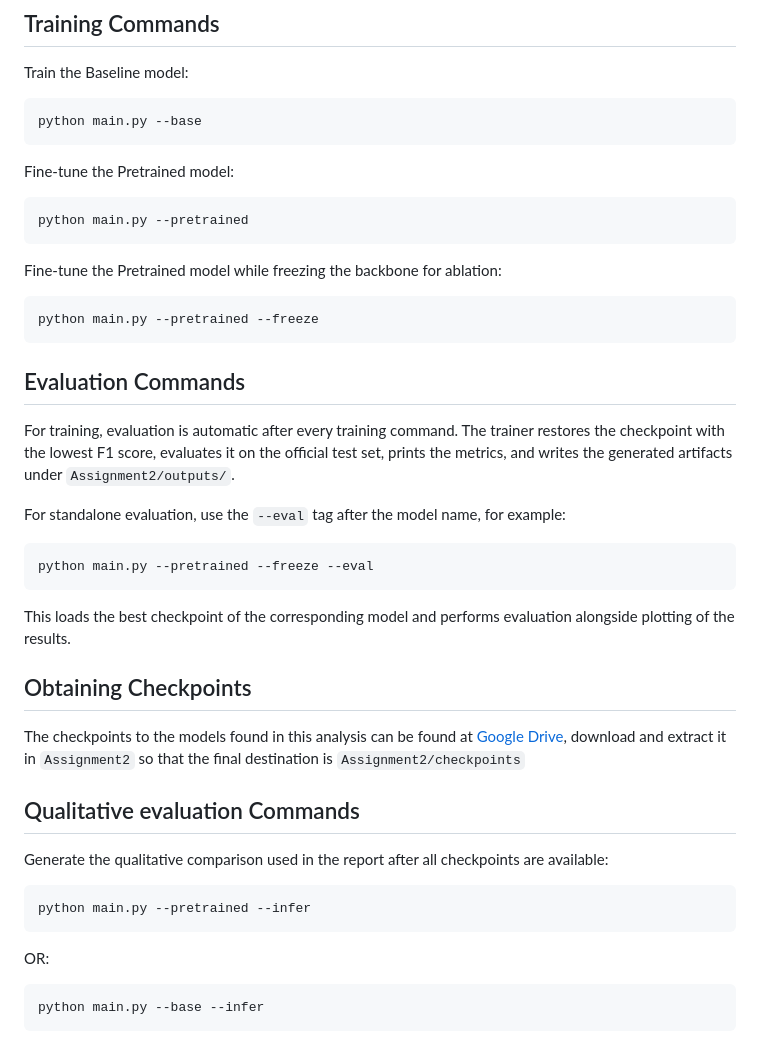
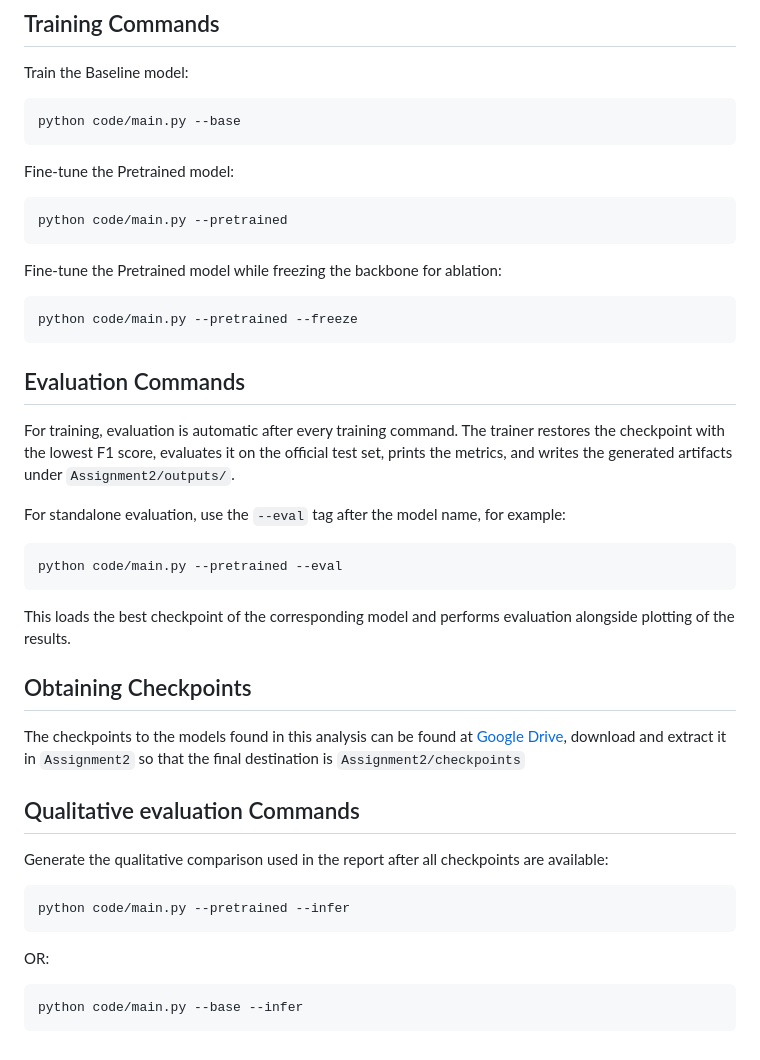
Before and after one commit to MinhTrinhh/deep-learning-landing-page, a Markdown page: Assignment2/README.md, the part around one of its changes. Drawn GitHub-style.

````diff
--- a/Assignment2/README.md
+++ b/Assignment2/README.md
@@ -59,19 +59,19 @@ python EDA.py
 Train the Baseline model:
 
 ```bash
-python main.py --base
+python code/main.py --base
 ```
 
 Fine-tune the Pretrained model:
 
 ```bash
-python main.py --pretrained
+python code/main.py --pretrained
 ```
 
 Fine-tune the Pretrained model while freezing the backbone for ablation:
 
 ```bash
-python main.py --pretrained --freeze
+python code/main.py --pretrained --freeze
 ```
 
 ## Evaluation Commands
@@ -81,7 +81,7 @@ For training, evaluation is automatic after every training command. The trainer
 For standalone evaluation, use the `--eval` tag after the model name, for example:
 
 ```bash
-python main.py --pretrained --freeze --eval
+python code/main.py --pretrained --eval
 ```
 
 This loads the best checkpoint of the corresponding model and performs evaluation alongside plotting of the results.
@@ -96,11 +96,11 @@ Generate the qualitative comparison used in the report after all
 checkpoints are available:
 
 ```bash
-python main.py --pretrained --infer
+python code/main.py --pretrained --infer
 ```
 
 OR:
 
 ```bash
-python main.py --base --infer
+python code/main.py --base --infer
 ```
````
Also changed, not shown: other parts of Assignment2/README.md (+1 -1 lines).
